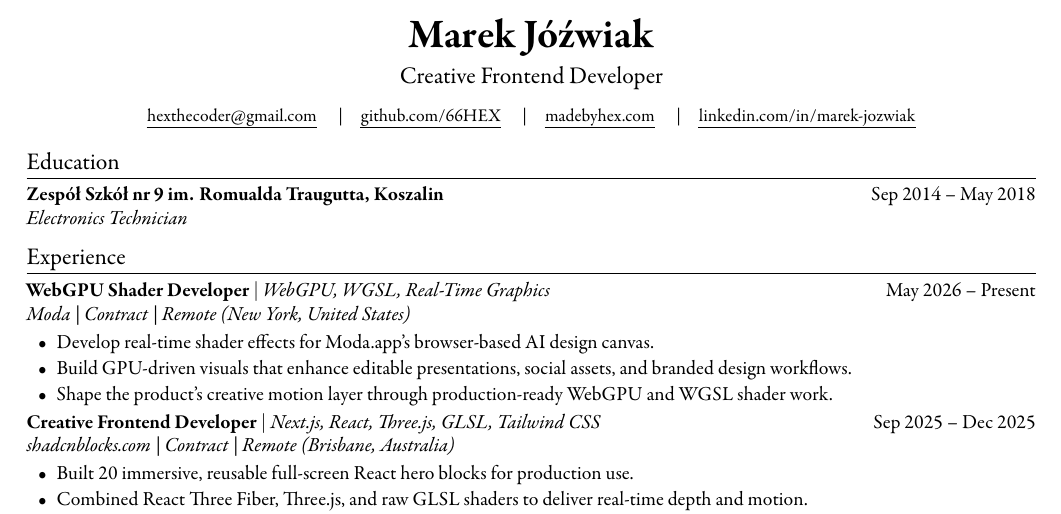
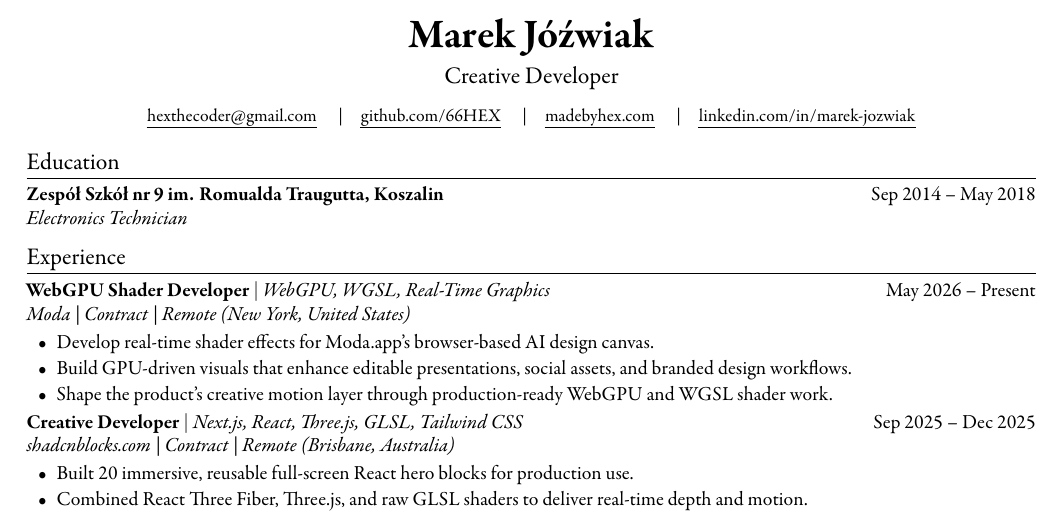
Before and after one commit to 66HEX/portfolio, a LaTeX CV (resume/resume.tex): part of the page, cut so that both start at the same text. Compiled offline with XeLaTeX.

Commit message:
chore(resume): unify creative developer title

```diff
--- a/resume/resume.tex
+++ b/resume/resume.tex
@@ -37,7 +37,7 @@
 % ── Header ──────────────────────────────────────────────────────────────
 \begin{center}
   {\huge \textbf{Marek Jóźwiak}}\\[4pt]
-  {\large Creative Frontend Developer}\\[8pt]
+  {\large Creative Developer}\\[8pt]
   \small
   \href{mailto:hexthecoder@gmail.com}{hexthecoder@gmail.com}
   \quad|\quad
@@ -65,7 +65,7 @@
   \item Shape the product's creative motion layer through production-ready WebGPU and WGSL shader work.
 \end{itemize}
 
-\textbf{Creative Frontend Developer} $|$ \textit{Next.js, React, Three.js, GLSL, Tailwind CSS} \hfill Sep 2025 -- Dec 2025\\
+\textbf{Creative Developer} $|$ \textit{Next.js, React, Three.js, GLSL, Tailwind CSS} \hfill Sep 2025 -- Dec 2025\\
 \textit{shadcnblocks.com \textbar{} Contract \textbar{} Remote (Brisbane, Australia)}
 \begin{itemize}
   \item Built 20 immersive, reusable full-screen React hero blocks for production use.
```
Also changed, not shown: 2 other files.
